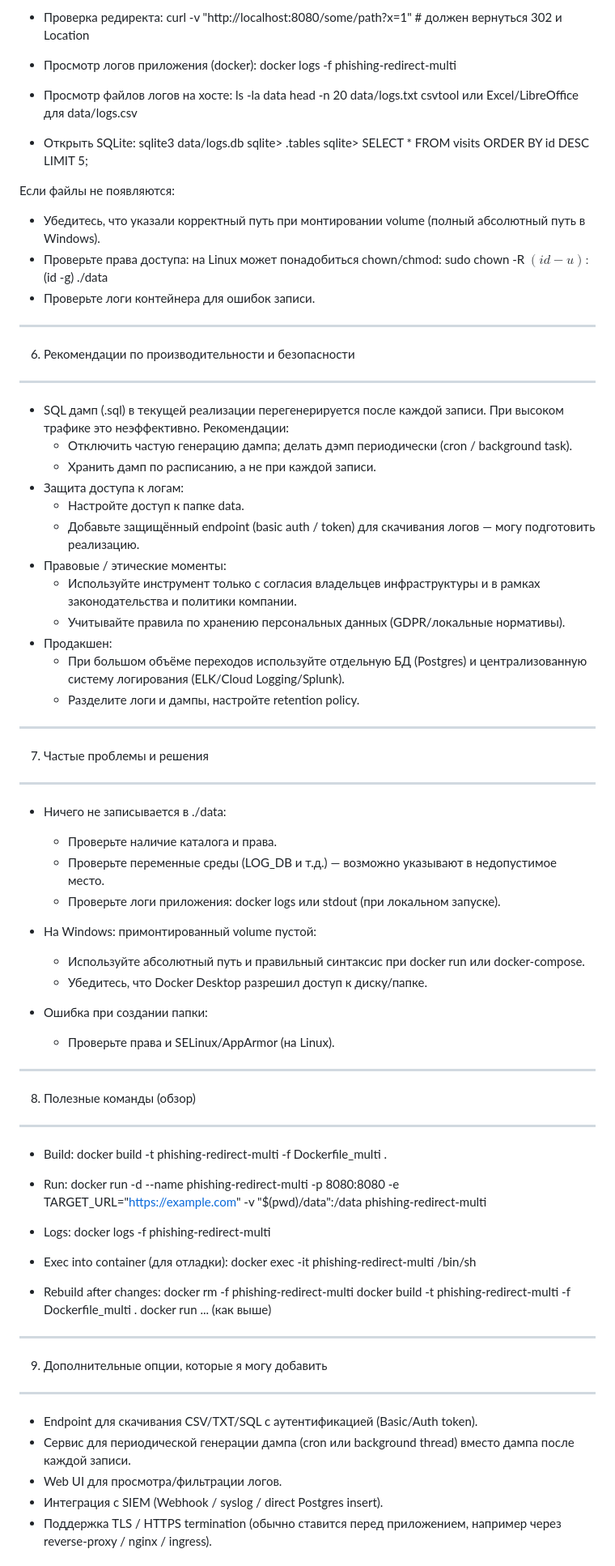
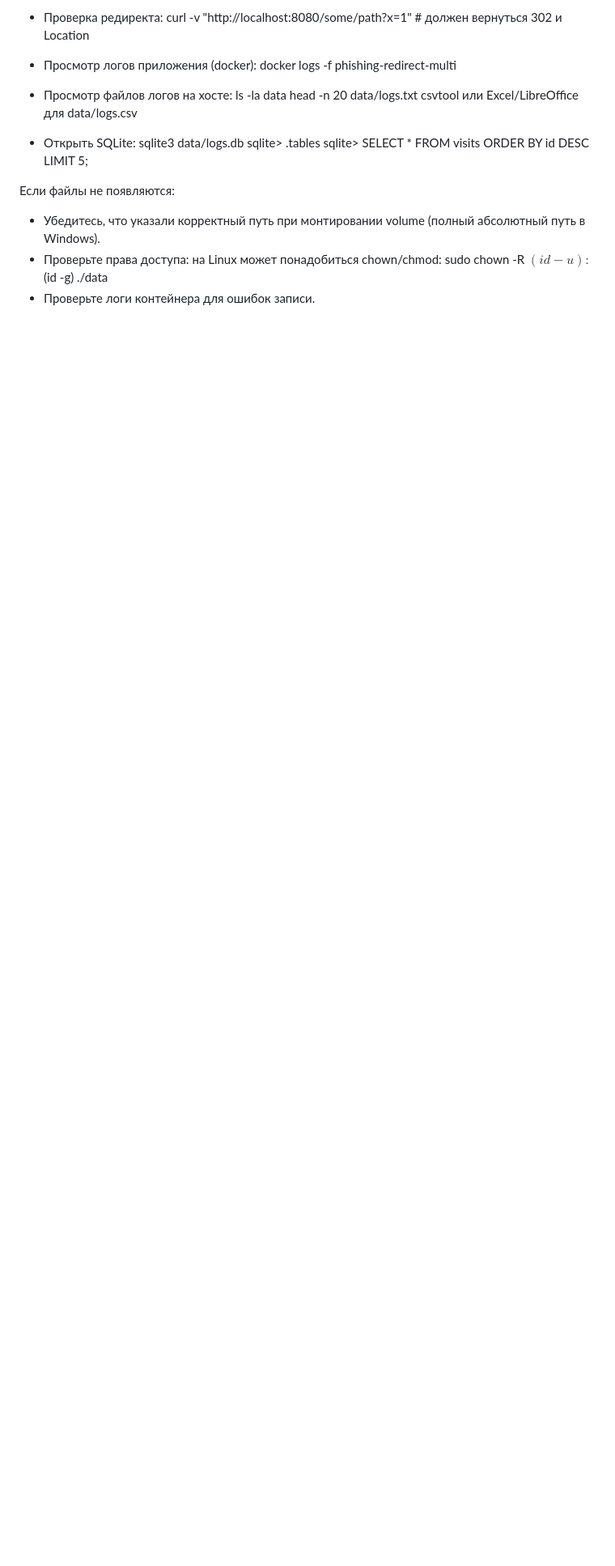
Before and after one commit to v019f1n9er/phishing_testing, a Markdown page: README.md, the part around the change printed below. Shown: that part at 81% size. Drawn GitHub-style; blank space fills up the shorter version.

```diff
--- a/README.md
+++ b/README.md
@@ -244,64 +244,3 @@ venv/
 - Проверьте права доступа: на Linux может понадобиться chown/chmod:
   sudo chown -R $(id -u):$(id -g) ./data
 - Проверьте логи контейнера для ошибок записи.
-
--------------------------
-6) Рекомендации по производительности и безопасности
--------------------------
-- SQL дамп (.sql) в текущей реализации перегенерируется после каждой записи. При высоком трафике это неэффективно. Рекомендации:
-  - Отключить частую генерацию дампа; делать дэмп периодически (cron / background task).
-  - Хранить дамп по расписанию, а не при каждой записи.
-- Защита доступа к логам:
-  - Настройте доступ к папке data.
-  - Добавьте защищённый endpoint (basic auth / token) для скачивания логов — могу подготовить реализацию.
-- Правовые / этические моменты:
-  - Используйте инструмент только с согласия владельцев инфраструктуры и в рамках законодательства и политики компании.
-  - Учитывайте правила по хранению персональных данных (GDPR/локальные нормативы).
-- Продакшен:
-  - При большом объёме переходов используйте отдельную БД (Postgres) и централизованную систему логирования (ELK/Cloud Logging/Splunk).
-  - Разделите логи и дампы, настройте retention policy.
-
--------------------------
-7) Частые проблемы и решения
--------------------------
-- Ничего не записывается в ./data:
-  - Проверьте наличие каталога и права.
-  - Проверьте переменные среды (LOG_DB и т.д.) — возможно указывают в недопустимое место.
-  - Проверьте логи приложения: docker logs или stdout (при локальном запуске).
-
-- На Windows: примонтированный volume пустой:
-  - Используйте абсолютный путь и правильный синтаксис при docker run или docker-compose.
-  - Убедитесь, что Docker Desktop разрешил доступ к диску/папке.
-
-- Ошибка при создании папки:
-  - Проверьте права и SELinux/AppArmor (на Linux).
-
--------------------------
-8) Полезные команды (обзор)
--------------------------
-- Build:
-  docker build -t phishing-redirect-multi -f Dockerfile_multi .
-
-- Run:
-  docker run -d --name phishing-redirect-multi -p 8080:8080 -e TARGET_URL="https://example.com" -v "$(pwd)/data":/data phishing-redirect-multi
-
-- Logs:
-  docker logs -f phishing-redirect-multi
-
-- Exec into container (для отладки):
-  docker exec -it phishing-redirect-multi /bin/sh
-
-- Rebuild after changes:
-  docker rm -f phishing-redirect-multi
-  docker build -t phishing-redirect-multi -f Dockerfile_multi .
-  docker run ... (как выше)
-
--------------------------
-9) Дополнительные опции, которые я могу добавить
--------------------------
-- Endpoint для скачивания CSV/TXT/SQL с аутентификацией (Basic/Auth token).
-- Сервис для периодической генерации дампа (cron или background thread) вместо дампа после каждой записи.
-- Web UI для просмотра/фильтрации логов.
-- Интеграция с SIEM (Webhook / syslog / direct Postgres insert).
-- Поддержка TLS / HTTPS termination (обычно ставится перед приложением, например через reverse-proxy / nginx / ingress).
-
```
Also changed, not shown: other parts of README.md (+0 -10 lines).
